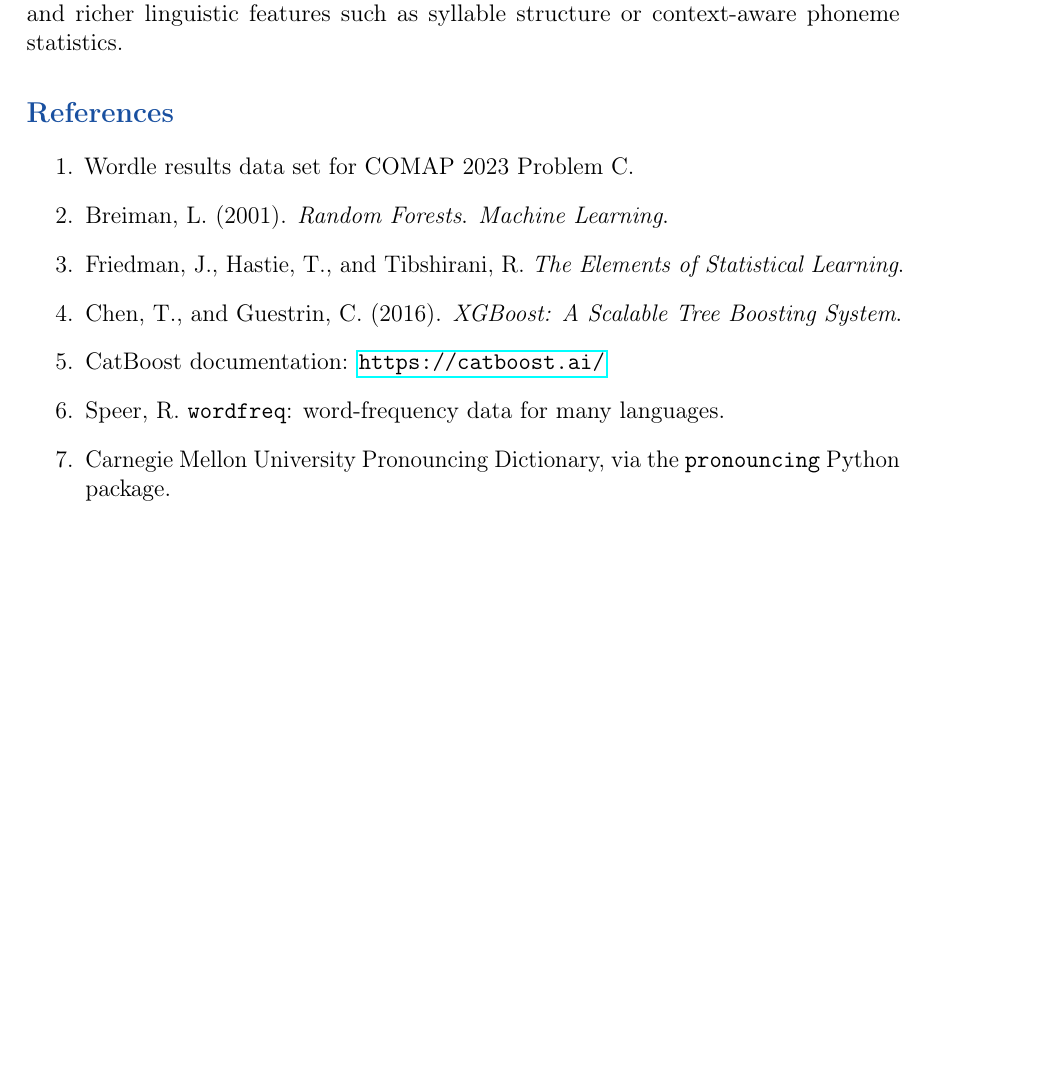
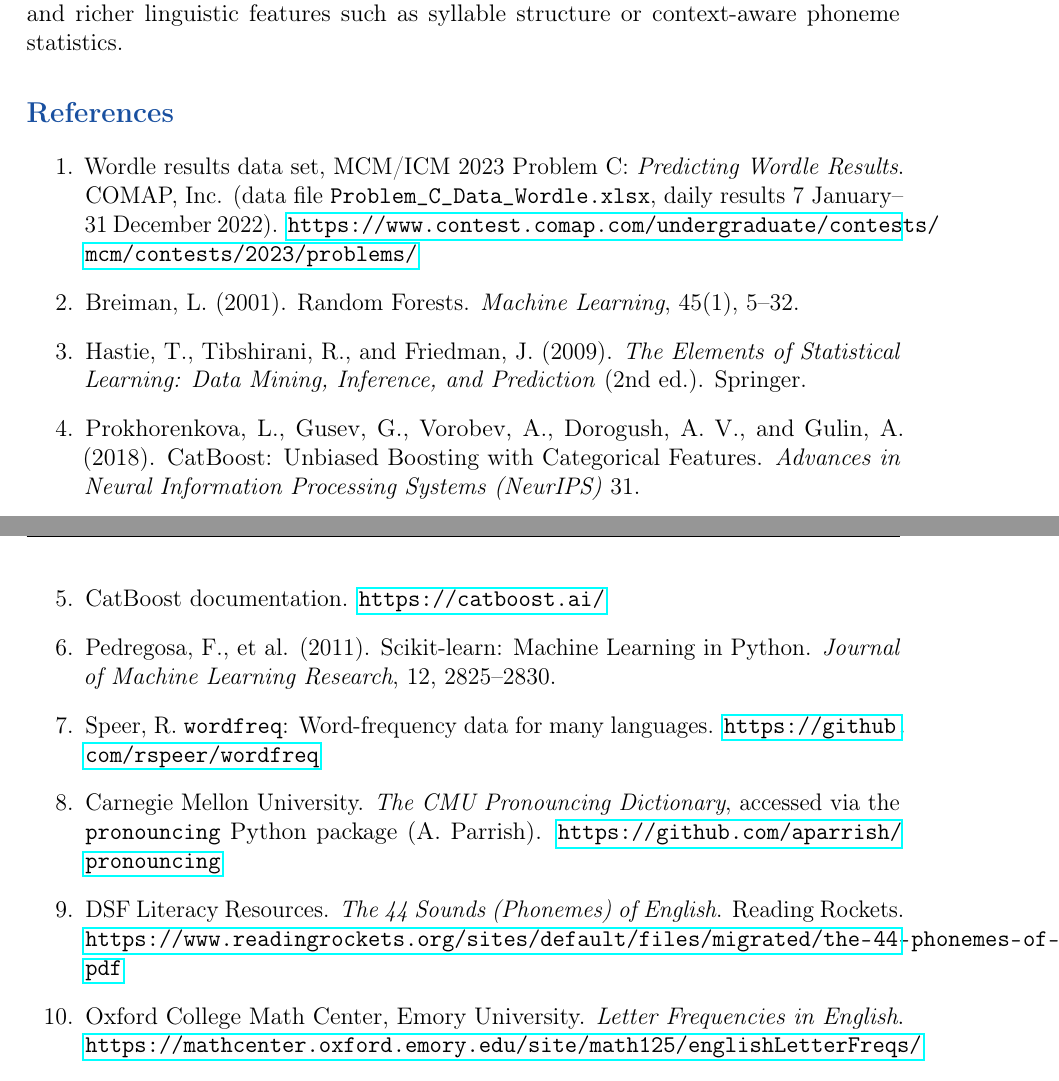
Before and after one commit to mradovic38/comap-2023-mcm-wordle, a LaTeX document (izvestaj.tex): part of page 13 of 13 before the commit and two parts of pages 13 and 14 of 14 after it, the two joined at a grey line, cut so that both start at the same text, the shorter picture padded with empty space. Compiled offline with pdfLaTeX.

Commit message:
Improved references and added citattions

```diff
--- a/izvestaj.tex
+++ b/izvestaj.tex
@@ -569,16 +571,41 @@ syllable structure or context-aware phoneme statistics.
 
 \section*{References}
 \addcontentsline{toc}{section}{References}
+\begin{enumerate}
+  \item Wordle results data set, MCM/ICM 2023 Problem~C: \emph{Predicting Wordle
+        Results}. COMAP, Inc. (data file \texttt{Problem\_C\_Data\_Wordle.xlsx},
+        daily results 7~January--31~December 2022).
+        \url{https://www.contest.comap.com/undergraduate/contests/mcm/contests/2023/problems/}
 
-\begin{enumerate}
-  \item Wordle results data set for COMAP 2023 Problem C.
-  \item Breiman, L. (2001). \textit{Random Forests}. \textit{Machine Learning}.
-  \item Friedman, J., Hastie, T., and Tibshirani, R. \textit{The Elements of Statistical Learning}.
-  \item Chen, T., and Guestrin, C. (2016). \textit{XGBoost: A Scalable Tree Boosting System}.
-  \item CatBoost documentation: \url{https://catboost.ai/}
-  \item Speer, R. \texttt{wordfreq}: word-frequency data for many languages.
-  \item Carnegie Mellon University Pronouncing Dictionary, via the
-        \texttt{pronouncing} Python package.
+  \item Breiman, L. (2001). Random Forests. \emph{Machine Learning}, 45(1), 5--32.
+
+  \item Hastie, T., Tibshirani, R., and Friedman, J. (2009). \emph{The Elements of
+        Statistical Learning: Data Mining, Inference, and Prediction} (2nd ed.).
+        Springer.
+
+  \item Prokhorenkova, L., Gusev, G., Vorobev, A., Dorogush, A.~V., and Gulin, A.
+        (2018). CatBoost: Unbiased Boosting with Categorical Features.
+        \emph{Advances in Neural Information Processing Systems (NeurIPS)}~31.
+
+  \item CatBoost documentation. \url{https://catboost.ai/}
+
+  \item Pedregosa, F., et al. (2011). Scikit-learn: Machine Learning in Python.
+        \emph{Journal of Machine Learning Research}, 12, 2825--2830.
+
+  \item Speer, R. \texttt{wordfreq}: Word-frequency data for many languages.
+        \url{https://github.com/rspeer/wordfreq}
+
+  \item Carnegie Mellon University. \emph{The CMU Pronouncing Dictionary},
+        accessed via the \texttt{pronouncing} Python package
+        (A.~Parrish). \url{https://github.com/aparrish/pronouncing}
+
+  \item DSF Literacy Resources. \emph{The 44 Sounds (Phonemes) of English}.
+        Reading Rockets.
+        \url{https://www.readingrockets.org/sites/default/files/migrated/the-44-phonemes-of-english.pdf}
+
+  \item Oxford College Math Center, Emory University. \emph{Letter Frequencies in
+        English}.
+        \url{https://mathcenter.oxford.emory.edu/site/math125/englishLetterFreqs/}
 \end{enumerate}
 
 \end{document}
```
Also changed, not shown: izvestaj.tex (42 more changed lines).
